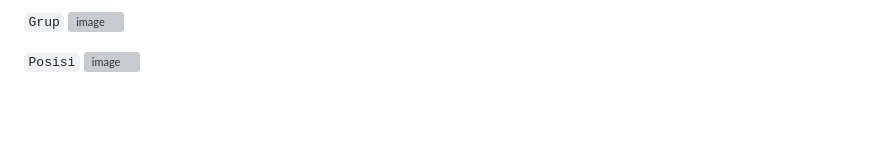
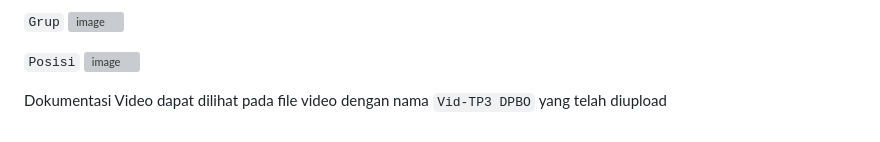
Before and after one commit to dickifathurohman/TP3DPBO2023, a Markdown page: README.md, the part around the change. Drawn GitHub-style; blank space fills up the shorter version; grey boxes are pictures that could not be loaded.

```diff
--- a/README.md
+++ b/README.md
@@ -52,3 +52,6 @@ Pada desain database yang dibuat terdapat tiga tabel :
 
 `Posisi`
 ![image](https://github.com/dickifathurohman/TP3DPBO2023/assets/100754802/2261e96c-bdfe-40f9-84b6-c3e9f64318d6)
+
+
+Dokumentasi Video dapat dilihat pada file video dengan nama `Vid-TP3 DPBO` yang telah diupload
```
